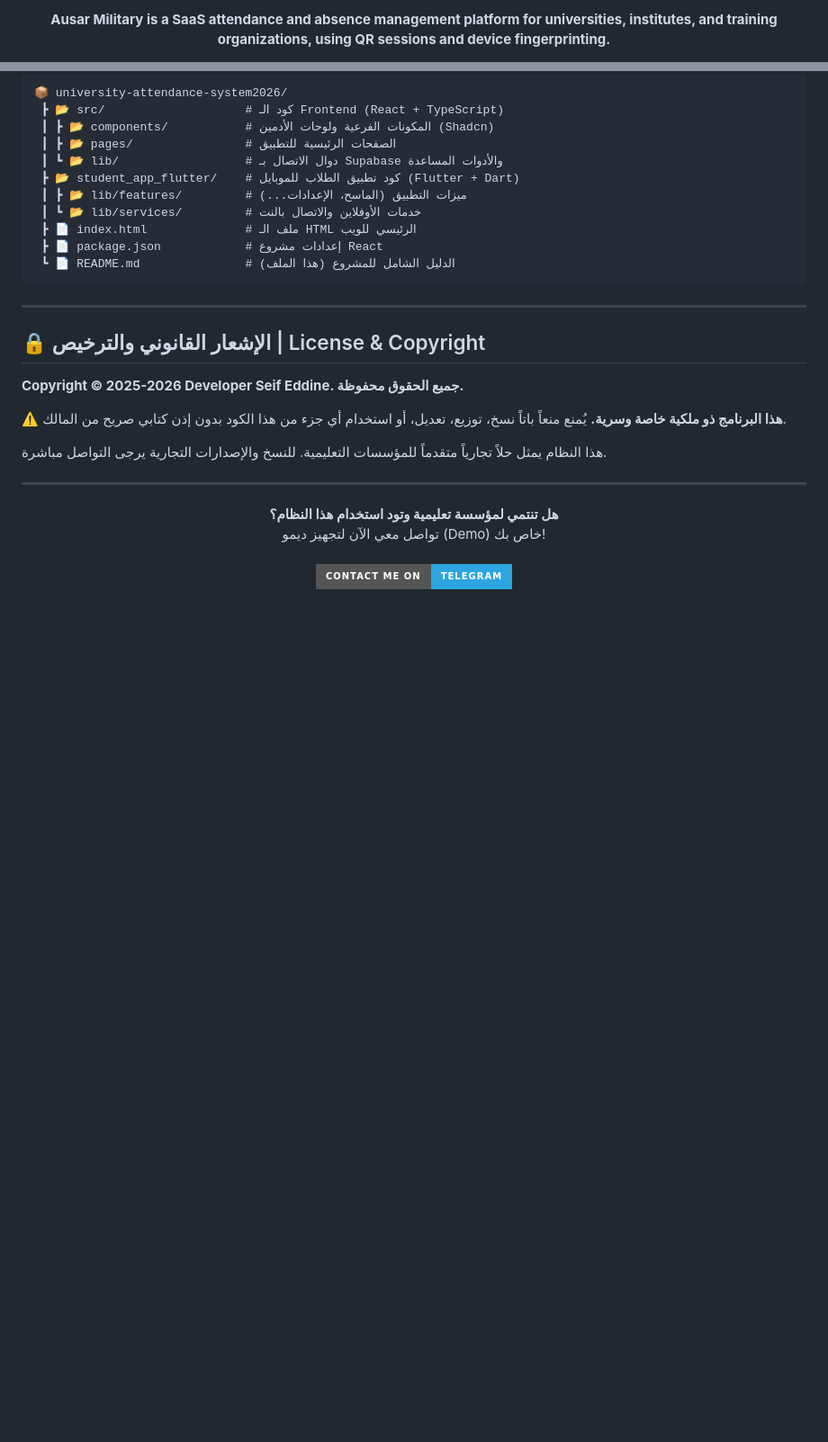
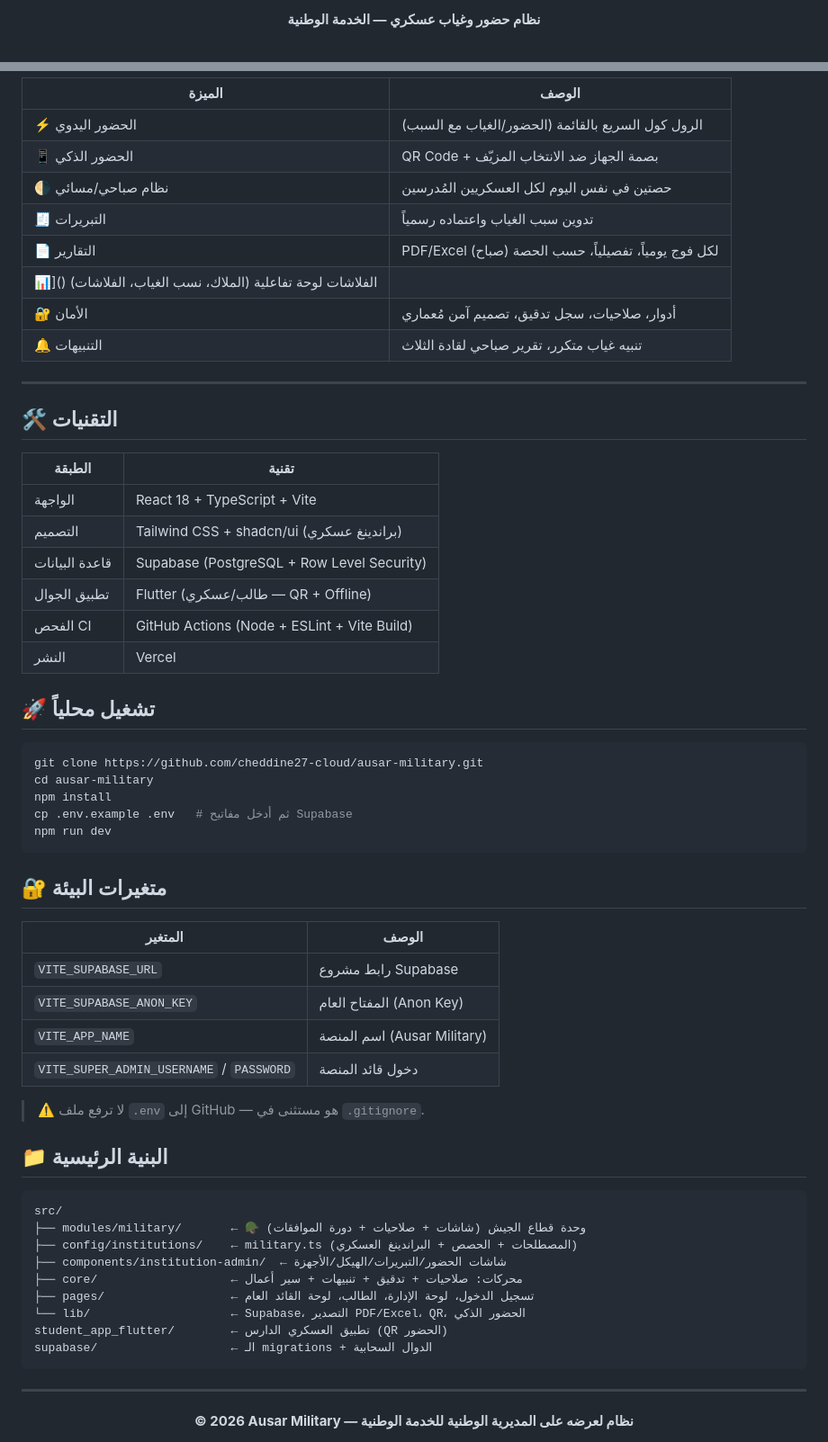
Before and after one commit to cheddine27-cloud/ausar-military, a Markdown page: README.md, 2 parts joined by grey strips. Shown at 90% size. Rendered like a GitHub page; badges without logos; blank space fills up the shorter version.

Commit message:
README جديد خاص بمشروع Ausar Military (نظام حضور الخدمة الوطنية)

````diff
--- a/README.md
+++ b/README.md
@@ -5,5 +4,3 @@
 
-  <p>
-    <b>Ausar Military is a SaaS attendance and absence management platform for universities, institutes, and training organizations, using QR sessions and device fingerprinting.</b>
-  </p>
+**نظام حضور وغياب عسكري — الخدمة الوطنية**
 
@@ -150,34 +81,67 @@ flutter run
 
-```text
-📦 university-attendance-system2026/
- ┣ 📂 src/                    # كود الـ Frontend (React + TypeScript)
- ┃ ┣ 📂 components/           # المكونات الفرعية ولوحات الأدمين (Shadcn)
- ┃ ┣ 📂 pages/                # الصفحات الرئيسية للتطبيق
- ┃ ┗ 📂 lib/                  # دوال الاتصال بـ Supabase والأدوات المساعدة
- ┣ 📂 student_app_flutter/    # كود تطبيق الطلاب للموبايل (Flutter + Dart)
- ┃ ┣ 📂 lib/features/         # ميزات التطبيق (الماسح، الإعدادات...)
- ┃ ┗ 📂 lib/services/         # خدمات الأوفلاين والاتصال بالنت
- ┣ 📄 index.html              # ملف الـ HTML الرئيسي للويب
- ┣ 📄 package.json            # إعدادات مشروع React
- ┗ 📄 README.md               # الدليل الشامل للمشروع (هذا الملف)
+| الميزة | الوصف |
+|---|---|
+| ⚡ الحضور اليدوي | الرول كول السريع بالقائمة (الحضور/الغياب مع السبب) |
+| 📱 الحضور الذكي | QR Code + بصمة الجهاز ضد الانتخاب المزيّف |
+| 🌗 نظام صباحي/مسائي | حصتين في نفس اليوم لكل العسكريين المُدرسين |
+| 🧾 التبريرات | تدوين سبب الغياب واعتماده رسمياً |
+| 📄 التقارير | PDF/Excel لكل فوج يومياً، تفصيلياً، حسب الحصة (صباح)
+| 📊]() الفلاشات لوحة تفاعلية (الملاك، نسب الغياب، الفلاشات) |
+| 🔐 الأمان | أدوار، صلاحيات، سجل تدقيق، تصميم آمن مُعماري |
+| 🔔 التنبيهات | تنبيه غياب متكرر، تقرير صباحي لقادة الثلاث |
+
+---
+
+## 🛠 التقنيات
+
+| الطبقة | تقنية |
+|---|---|
+| الواجهة | React 18 + TypeScript + Vite |
+| التصميم | Tailwind CSS + shadcn/ui (براندينغ عسكري) |
+| قاعدة البيانات | Supabase (PostgreSQL + Row Level Security) |
+| تطبيق الجوال | Flutter (طالب/عسكري — QR + Offline) |
+| الفحص CI | GitHub Actions (Node + ESLint + Vite Build) |
+| النشر | Vercel |
+
+## 🚀 تشغيل محلياً
+
+```bash
+git clone https://github.com/cheddine27-cloud/ausar-military.git
+cd ausar-military
+npm install
+cp .env.example .env   # ثم أدخل مفاتيح Supabase
+npm run dev
+```
+
+## 🔐 متغيرات البيئة
+
+| المتغير | الوصف |
+|---|---|
+| `VITE_SUPABASE_URL` | رابط مشروع Supabase |
+| `VITE_SUPABASE_ANON_KEY` | المفتاح العام (Anon Key) |
+| `VITE_APP_NAME` | اسم المنصة (Ausar Military) |
+| `VITE_SUPER_ADMIN_USERNAME` / `PASSWORD` | دخول قائد المنصة |
+
+> ⚠️ لا ترفع ملف `.env` إلى GitHub — هو مستثنى في `.gitignore`.
+
+## 📁 البنية الرئيسية
+
+```
+src/
+├── modules/military/       ← 🪖 وحدة قطاع الجيش (شاشات + صلاحيات + دورة الموافقات)
+├── config/institutions/    ← military.ts (المصطلحات + الحصص + البراندينغ العسكري)
+├── components/institution-admin/  ← شاشات الحضور/التبريرات/الهيكل/الأجهزة
+├── core/                   ← محركات: صلاحيات + تدقيق + تنبيهات + سير أعمال
+├── pages/                  ← تسجيل الدخول، لوحة الإدارة، الطالب، لوحة القائد العام
+└── lib/                    ← Supabase، التصدير PDF/Excel، QR، الحضور الذكي
+student_app_flutter/        ← تطبيق العسكري الدارس (QR الحضور)
+supabase/                   ← الـ migrations + الدوال السحابية
 ```
 
 ---
 
-## 🔒 الإشعار القانوني والترخيص | License & Copyright
+<div align="center">
 
-**Copyright © 2025-2026 Developer Seif Eddine. جميع الحقوق محفوظة.**
+**© 2026 Ausar Military — نظام لعرضه على المديرية الوطنية للخدمة الوطنية**
 
-⚠️ **هذا البرنامج ذو ملكية خاصة وسرية.** يُمنع منعاً باتاً نسخ، توزيع، تعديل، أو استخدام أي جزء من هذا الكود بدون إذن كتابي صريح من المالك.
-
-هذا النظام يمثل حلاً تجارياً متقدماً للمؤسسات التعليمية. للنسخ والإصدارات التجارية يرجى التواصل مباشرة.
-
----
-
-<div align="center">
-  <b>هل تنتمي لمؤسسة تعليمية وتود استخدام هذا النظام؟</b><br>
-  تواصل معي الآن لتجهيز ديمو (Demo) خاص بك! <br><br>
-  <a href="https://t.me/seifski21" target="_blank">
-    <img src="https://img.shields.io/badge/Contact%20Me%20on-Telegram-2CA5E0?style=for-the-badge&logo=telegram&logoColor=white" alt="Telegram" />
-  </a>
 </div>
````
Also changed, not shown: other parts of README.md (+56 -123 lines).
